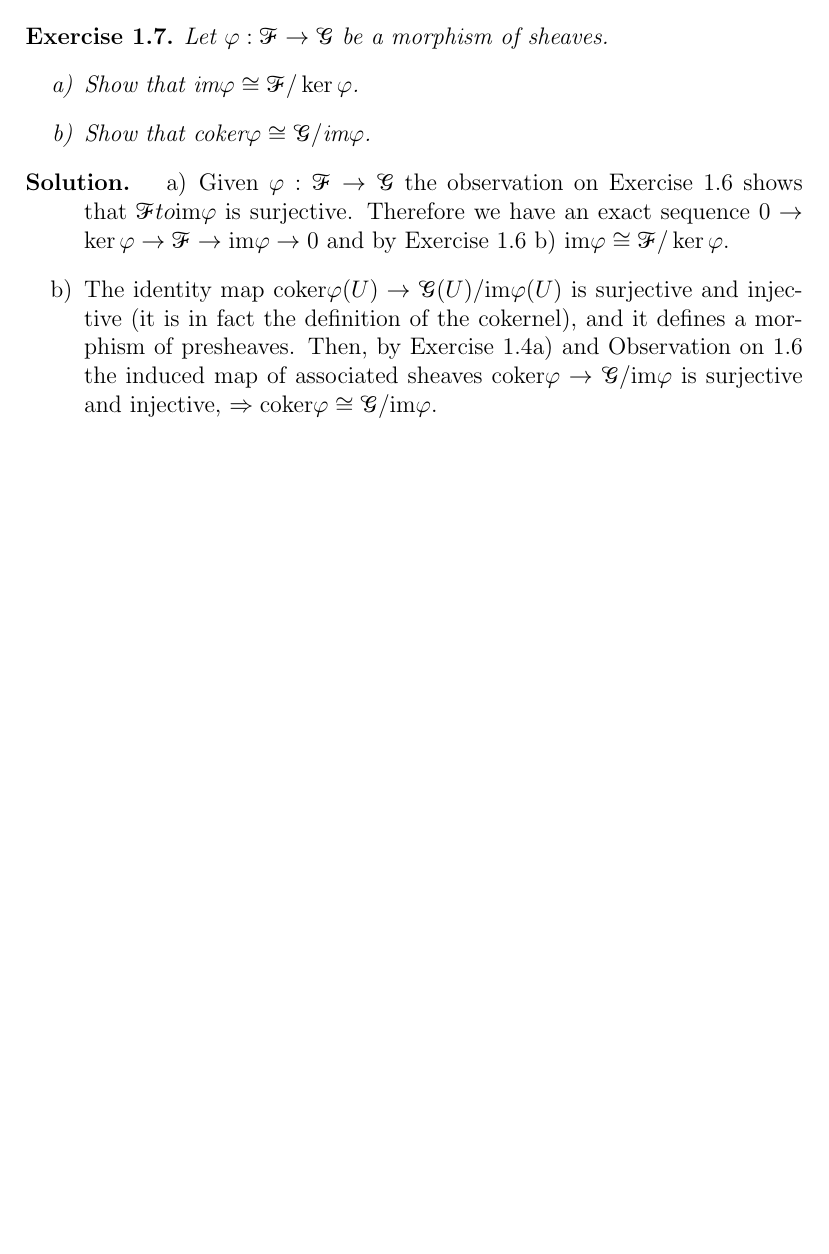
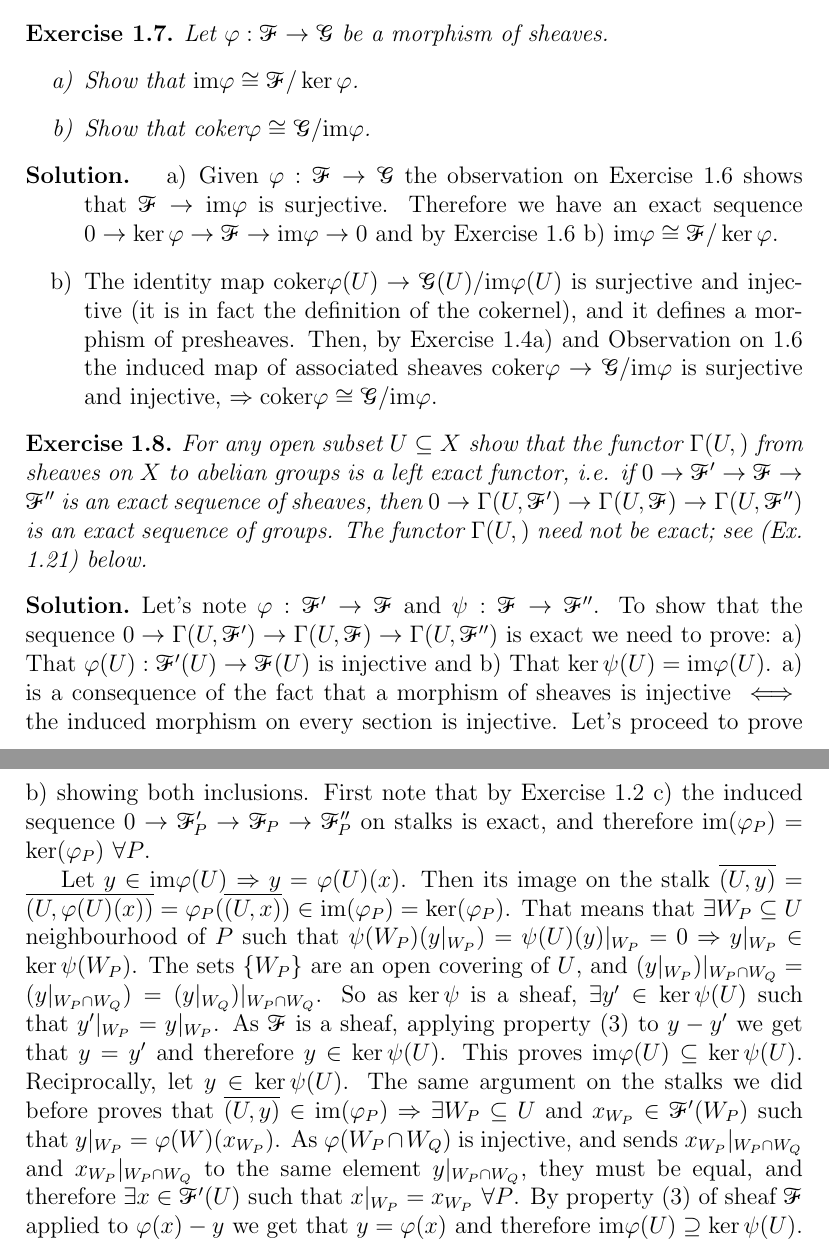
Before and after one commit to oriolvelasco/Hartshorne, a LaTeX document (problems.tex): part of page 6 of 6 before the commit and two parts of pages 6 and 7 of 7 after it, the two joined at a grey line, cut so that both start at the same text, the shorter picture padded with empty space. The pictures show the PDF file problems.pdf that the author committed with the source.

Commit message:
Problema 8

```diff
--- a/problems.tex
+++ b/problems.tex
@@ -162,11 +162,23 @@
 
 \begin{sol}
 	\begin{enumerate}[label=\alph*)]
-		\item Given $\varphi: \sF \to \sG$ the observation on Exercise 1.6 shows that $\sF to \ima \varphi$ is surjective. Therefore we have an exact sequence $0 \to \ker \varphi \to \sF \to \ima \varphi \to 0$ and by Exercise 1.6 b) $\ima \varphi \cong \sF / \ker \varphi$.
+		\item Given $\varphi: \sF \to \sG$ the observation on Exercise 1.6 shows that $\sF \to \ima \varphi$ is surjective. Therefore we have an exact sequence $0 \to \ker \varphi \to \sF \to \ima \varphi \to 0$ and by Exercise 1.6 b) $\ima \varphi \cong \sF / \ker \varphi$.
 
 		\item The identity map $\text{coker} \varphi (U) \to \sG(U)/ \ima \varphi(U)$ is surjective and injective (it is in fact the definition of the cokernel), and it defines a morphism of presheaves. Then, by Exercise 1.4a) and Observation on 1.6 the induced map of associated sheaves $\text{coker} \varphi \to \sG/ \ima \varphi$ is surjective and injective, $\imp \text{coker} \varphi \cong \sG/ \ima \varphi$.
 	\end{enumerate}
 \end{sol}
 
+\begin{ex}
+	For any open subset $U \subseteq X$ show that the functor $\Gamma(U,·)$ from sheaves on $X$ to abelian groups is a left exact functor, i.e. if $0 \to \sF' \to \sF \to \sF''$ is an exact sequence of sheaves, then $0 \to \Gamma(U,\sF') \to \Gamma(U, \sF) \to \Gamma(U, \sF'')$ is an exact sequence of groups. The functor $\Gamma(U,·)$ need not be exact; see (Ex. 1.21) below.
+\end{ex}
+
+\begin{sol}
+	Let's note $\varphi: \sF' \to \sF$ and $\psi: \sF \to \sF''$. To show that the sequence $0 \to \Gamma(U,\sF') \to \Gamma(U, \sF) \to \Gamma(U, \sF'')$ is exact we need to prove: a) That $\varphi(U): \sF'(U) \to \sF(U)$ is injective and b) That $\ker \psi(U) = \ima \varphi(U)$. a) is a consequence of the fact that a morphism of sheaves is injective $\iff$ the induced morphism on every section is injective. Let's proceed to prove b) showing both inclusions. First note that by Exercise 1.2 c) the induced sequence $0 \to \sF'_P \to \sF_P \to \sF''_P$ on stalks is exact, and therefore $\ima (\varphi_P) = \ker (\varphi_P) \, \, \forall P$.
+
+	Let $y \in \ima \varphi(U) \imp y = \varphi(U)(x)$. Then its image on the stalk $\overline{(U,y)} = \overline{(U, \varphi(U)(x))} = \varphi_P(\overline{(U,x)}) \in \ima (\varphi_P) = \ker (\varphi_P)$. That means that $\exists W_P \subseteq U$ neighbourhood of $P$ such that $\psi(W_P)(y|_{W_P}) = \psi(U)(y)|_{W_P} = 0 \imp y|_{W_P} \in \ker \psi(W_P)$. The sets $\{W_P\}$ are an open covering of $U$, and $(y|_{W_P})|_{W_P \cap W_Q} = (y|_{W_P \cap W_Q}) = (y|_{W_Q})|_{W_P \cap W_Q}$. So as $\ker \psi$ is a sheaf, $\exists y' \in \ker \psi(U)$ such that $y'|_{W_P} = y|_{W_P}$. As $\sF$ is a sheaf, applying property (3) to $y-y'$ we get that $y = y'$ and therefore $y \in \ker \psi(U)$. This proves $\ima \varphi(U) \subseteq \ker \psi(U)$. Reciprocally, let $y \in \ker \psi(U)$. The same argument on the stalks we did before proves that $\overline{(U,y)} \in \ima (\varphi_P) \imp \exists W_P \subseteq U$ and $x_{W_P} \in \sF'(W_P)$ such that $y|_{W_P} = \varphi(W)(x_{W_P})$. As $\varphi(W_P \cap W_Q)$ is injective, and sends $x_{W_P}|_{W_P \cap W_Q}$ and $x_{W_P}|_{W_P \cap W_Q}$ to the same element $y|_{W_P \cap W_Q}$, they must be equal, and therefore $\exists x \in \sF'(U)$ such that $x|_{W_P} = x_{W_P} \, \, \forall P$. By property (3) of sheaf $\sF$ applied to $\varphi(x)-y$ we get that $y = \varphi(x)$ and therefore $\ima \varphi(U) \supseteq \ker \psi(U)$.
+\end{sol}
+
+
+
 
 \end{document}
```
Also changed, not shown: problems.pdf, problems.tex (4 more changed lines), 1 other file.
